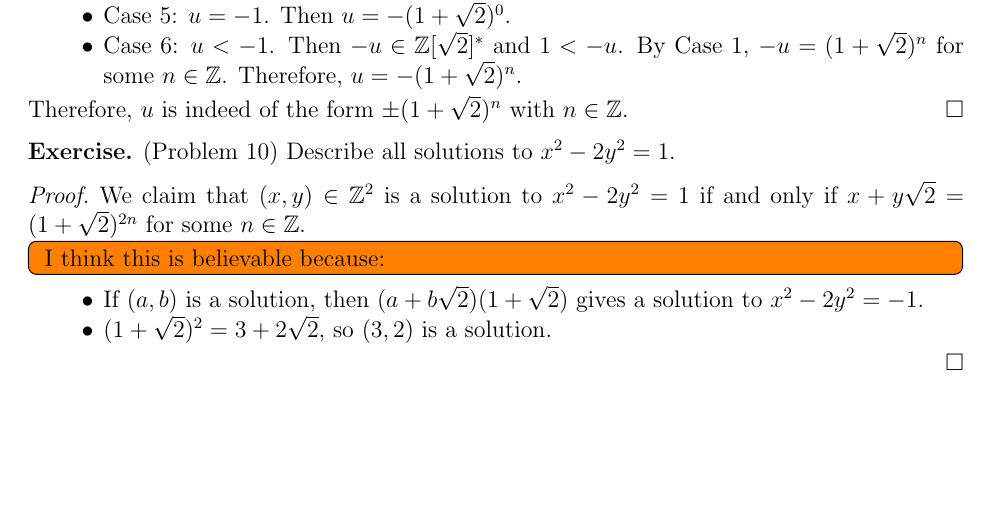
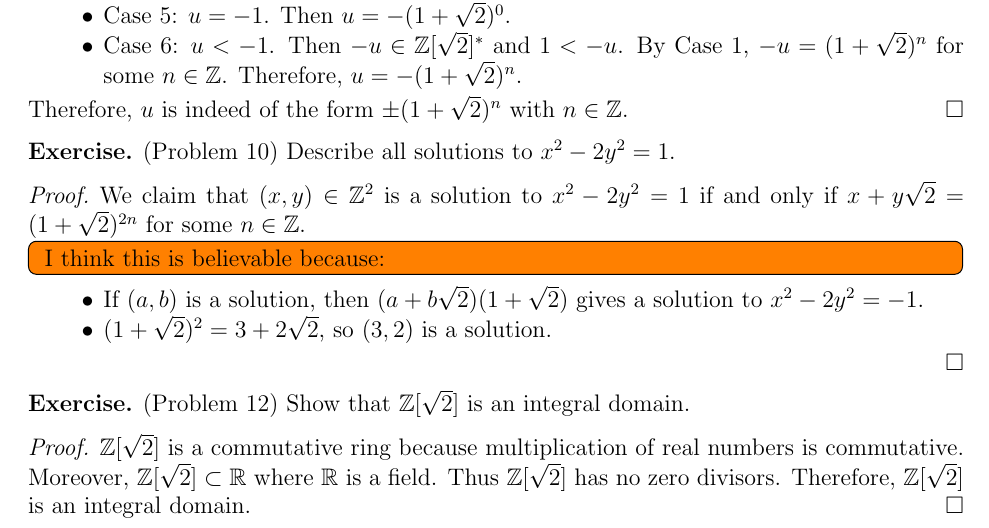
Before and after one commit to hidenori-shinohara/courses, a LaTeX problem sheet (math601/9-25/hw601-9-25.tex): part of page 3 of 3, cut so that both start at the same text, the shorter picture padded with empty space. Compiled offline with pdfLaTeX.

Commit message:
Finish Problem 12 (601)

```diff
--- a/math601/9-25/hw601-9-25.tex
+++ b/math601/9-25/hw601-9-25.tex
@@ -265,4 +265,15 @@
   \end{itemize}
 \end{proof}
 
+\begin{exer}{(Problem 12)}
+  Show that $\mathbb{Z}[\sqrt{2}]$ is an integral domain.
+\end{exer}
+
+\begin{proof}
+  $\mathbb{Z}[\sqrt{2}]$ is a commutative ring because multiplication of real numbers is commutative.
+  Moreover, $\mathbb{Z}[\sqrt{2}] \subset \mathbb{R}$ where $\mathbb{R}$ is a field.
+  Thus $\mathbb{Z}[\sqrt{2}]$ has no zero divisors.
+  Therefore, $\mathbb{Z}[\sqrt{2}]$ is an integral domain.
+\end{proof}
+
 \end{document}
```
Also changed, not shown: math601/9-25/hw601-9-25.pdf.
